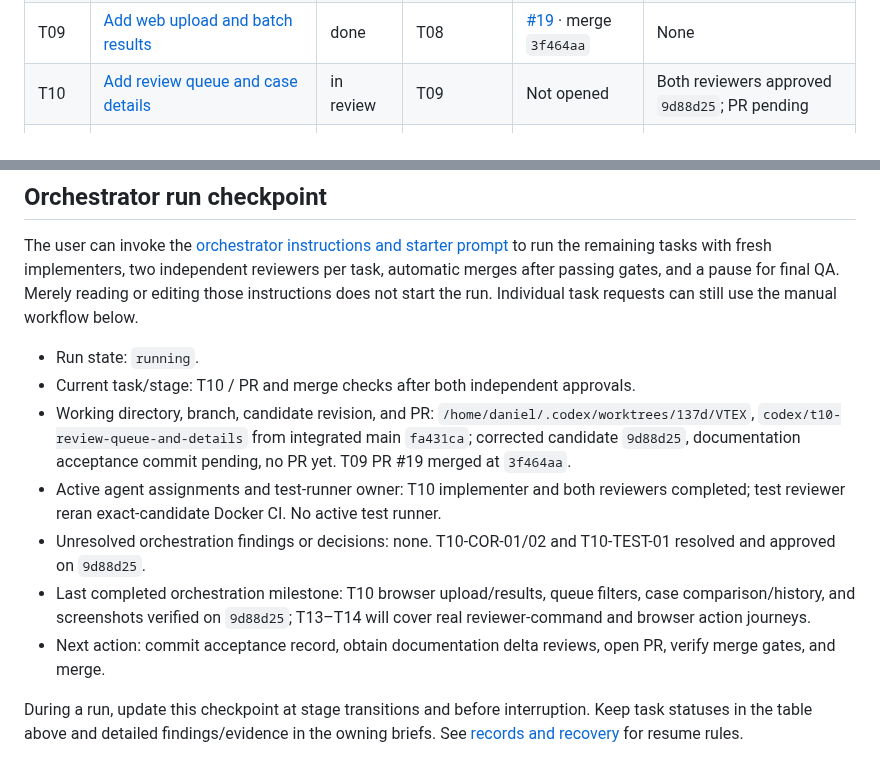
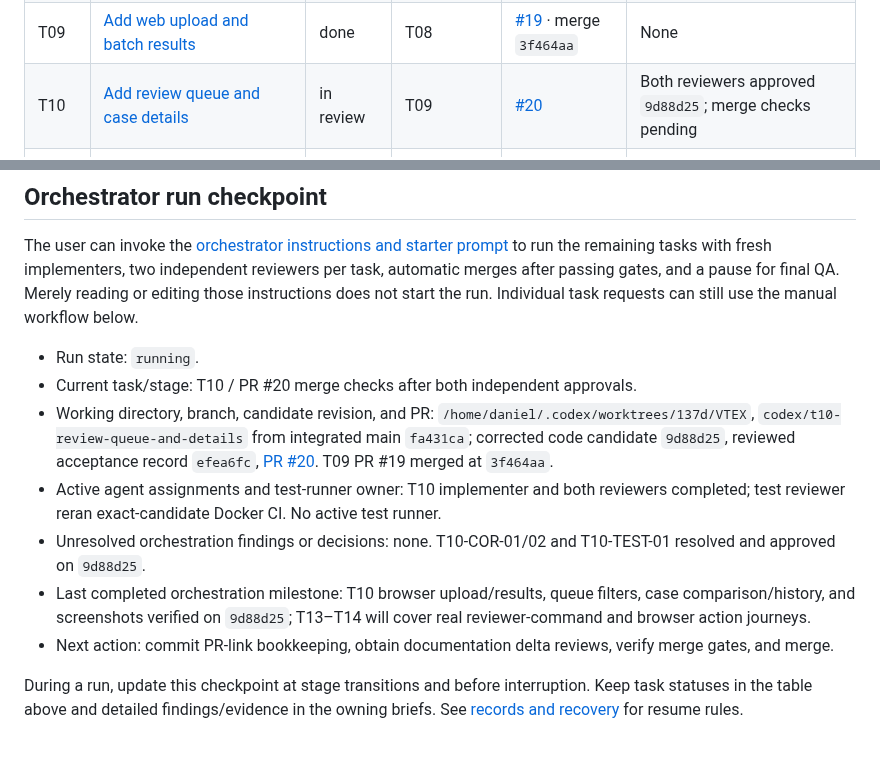
Before and after one commit to dccunha/CatalogConsolidation, a Markdown page: docs/tasks/README.md, 2 parts joined by grey strips. Drawn GitHub-style.

Commit message:
Link T10 pull request in task records

```diff
--- a/docs/tasks/README.md
+++ b/docs/tasks/README.md
@@ -23,7 +23,7 @@ Implement in index order, initially T00–T15 plus the T00A and T00Q quality pre
 | T07 | [Process imports with failure isolation](07-import-processing.md) | done | T06 | [#17](https://github.com/dccunha/CatalogConsolidation/pull/17) · merge `189bd88` | None |
 | T08 | [Preserve decisions across reruns](08-reruns-and-source-identity.md) | done | T07 | [#18](https://github.com/dccunha/CatalogConsolidation/pull/18) · merge `dd55280` | None |
 | T09 | [Add web upload and batch results](09-web-upload-and-results.md) | done | T08 | [#19](https://github.com/dccunha/CatalogConsolidation/pull/19) · merge `3f464aa` | None |
-| T10 | [Add review queue and case details](10-review-queue-and-details.md) | in review | T09 | Not opened | Both reviewers approved `9d88d25`; PR pending |
+| T10 | [Add review queue and case details](10-review-queue-and-details.md) | in review | T09 | [#20](https://github.com/dccunha/CatalogConsolidation/pull/20) | Both reviewers approved `9d88d25`; merge checks pending |
 | T11 | [Approve, reject, and correct](11-review-approval-rejection-correction.md) | backlog | T10 | Not opened | — |
 | T12 | [Create explicitly and recheck evidence](12-review-creation-and-freshness.md) | backlog | T11 | Not opened | — |
 | T13 | [Resolve reassignment and listing conflicts](13-reassignment-and-listing-conflicts.md) | backlog | T12 | Not opened | — |
@@ -37,12 +37,12 @@ Milestones: T08 verifies importer/rerun services; T10 makes upload, results, and
 The user can invoke the [orchestrator instructions and starter prompt](orchestrator.md#starter-prompt) to run the remaining tasks with fresh implementers, two independent reviewers per task, automatic merges after passing gates, and a pause for final QA. Merely reading or editing those instructions does not start the run. Individual task requests can still use the manual workflow below.
 
 - Run state: `running`.
-- Current task/stage: T10 / PR and merge checks after both independent approvals.
-- Working directory, branch, candidate revision, and PR: `/home/daniel/.codex/worktrees/137d/VTEX`, `codex/t10-review-queue-and-details` from integrated main `fa431ca`; corrected candidate `9d88d25`, documentation acceptance commit pending, no PR yet. T09 PR #19 merged at `3f464aa`.
+- Current task/stage: T10 / PR #20 merge checks after both independent approvals.
+- Working directory, branch, candidate revision, and PR: `/home/daniel/.codex/worktrees/137d/VTEX`, `codex/t10-review-queue-and-details` from integrated main `fa431ca`; corrected code candidate `9d88d25`, reviewed acceptance record `efea6fc`, [PR #20](https://github.com/dccunha/CatalogConsolidation/pull/20). T09 PR #19 merged at `3f464aa`.
 - Active agent assignments and test-runner owner: T10 implementer and both reviewers completed; test reviewer reran exact-candidate Docker CI. No active test runner.
 - Unresolved orchestration findings or decisions: none. T10-COR-01/02 and T10-TEST-01 resolved and approved on `9d88d25`.
 - Last completed orchestration milestone: T10 browser upload/results, queue filters, case comparison/history, and screenshots verified on `9d88d25`; T13–T14 will cover real reviewer-command and browser action journeys.
-- Next action: commit acceptance record, obtain documentation delta reviews, open PR, verify merge gates, and merge.
+- Next action: commit PR-link bookkeeping, obtain documentation delta reviews, verify merge gates, and merge.
 
 During a run, update this checkpoint at stage transitions and before interruption. Keep task statuses in the table above and detailed findings/evidence in the owning briefs. See [records and recovery](orchestrator.md#records-and-recovery) for resume rules.
 
```
Also changed, not shown: docs/tasks/10-review-queue-and-details.md (+2 -2 lines).
